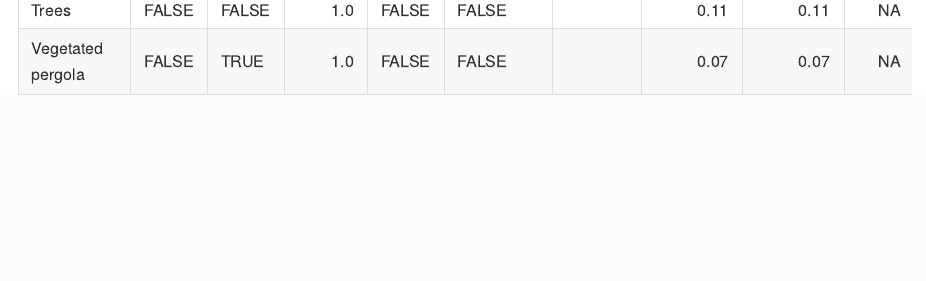
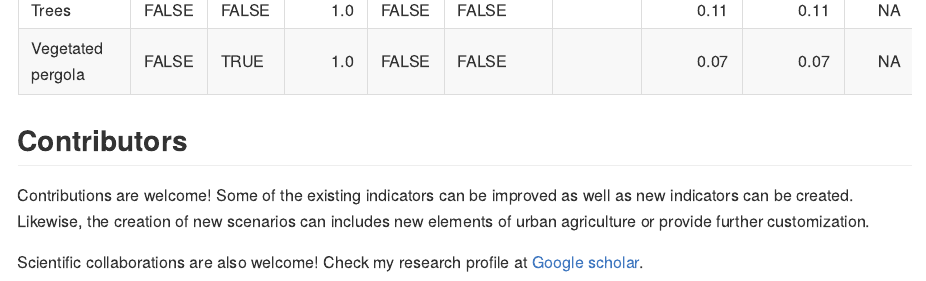
Before and after one commit to icra/ediblecity, an R Markdown document (README.Rmd): the page in a window 1100 px wide, from 2070 px down. The pictures show the output file README.md that the author committed with the source, drawn offline in the style of GitHub; badge pictures from the web are left out.

Commit message:
add contributions to readme

````diff
--- a/README.Rmd
+++ b/README.Rmd
@@ -66,3 +66,9 @@ All attributes of urban agriculture elements are included in `city_functions` da
 knitr::kable(city_functions)
 
 ```
+
+## Contributors
+
+Contributions are welcome! Some of the existing indicators can be improved as well as new indicators can be created. Likewise, the creation of new scenarios can includes new elements of urban agriculture or provide further customization.
+
+Scientific collaborations are also welcome! Check my research profile at [Google scholar](https://scholar.google.com/citations?user=zP9DBLMAAAAJ&hl=ca).
````
Also changed, not shown: README.md.
